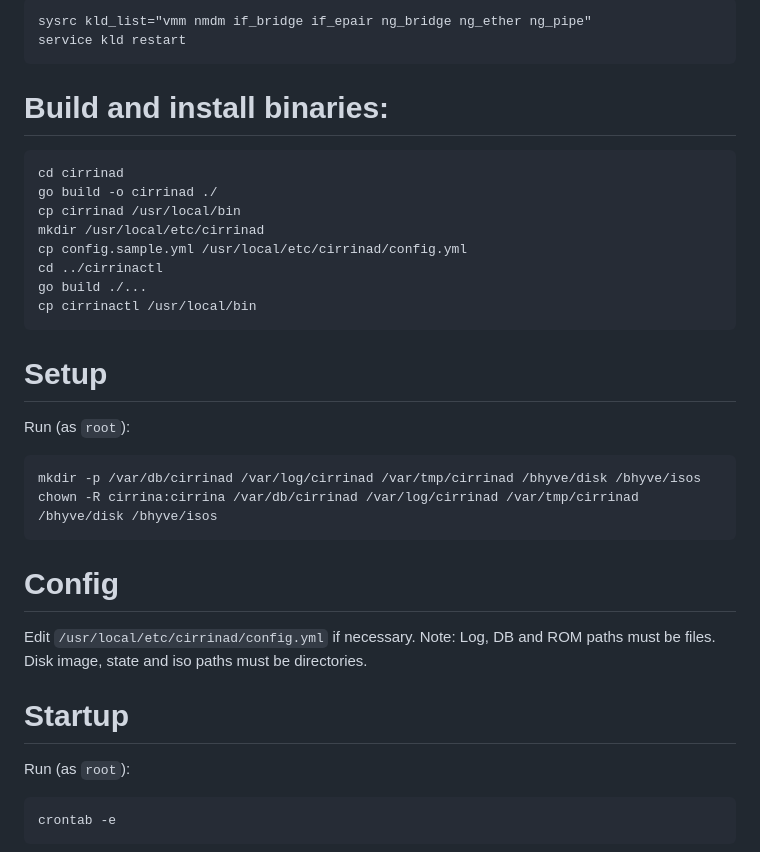
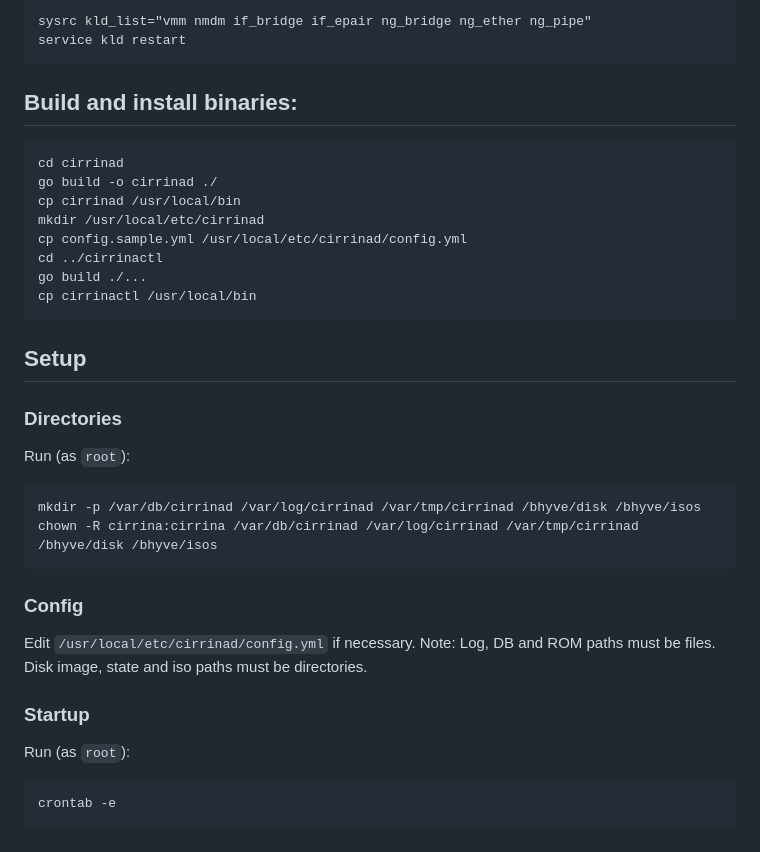
Before and after one commit to swills/cirrina, a Markdown page: README.md, the part around the change. GitHub-like rendering.

````diff
--- a/README.md
+++ b/README.md
@@ -36,7 +36,7 @@ sysrc kld_list="vmm nmdm if_bridge if_epair ng_bridge ng_ether ng_pipe"
 service kld restart
 ```
 
-# Build and install binaries:
+## Build and install binaries:
 
 ```
 cd cirrinad
@@ -49,7 +49,9 @@ go build ./...
 cp cirrinactl /usr/local/bin
 ```
 
-# Setup
+## Setup
+
+### Directories
 
 Run (as `root`):
 
@@ -58,12 +60,12 @@ mkdir -p /var/db/cirrinad /var/log/cirrinad /var/tmp/cirrinad /bhyve/disk /bhyve
 chown -R cirrina:cirrina /var/db/cirrinad /var/log/cirrinad /var/tmp/cirrinad /bhyve/disk /bhyve/isos
 ```
 
-# Config
+### Config
 
 Edit `/usr/local/etc/cirrinad/config.yml` if necessary. Note: Log, DB and ROM paths must be files. Disk image, state
 and iso paths must be directories.
 
-# Startup
+### Startup
 
 Run (as `root`):
 
````
